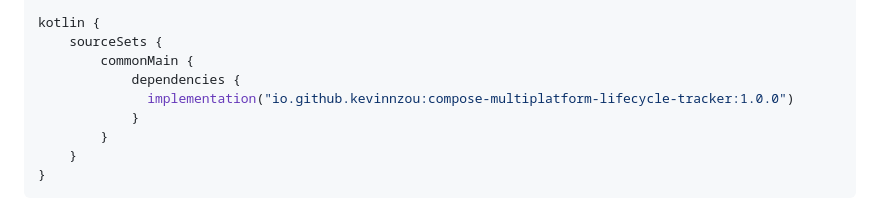
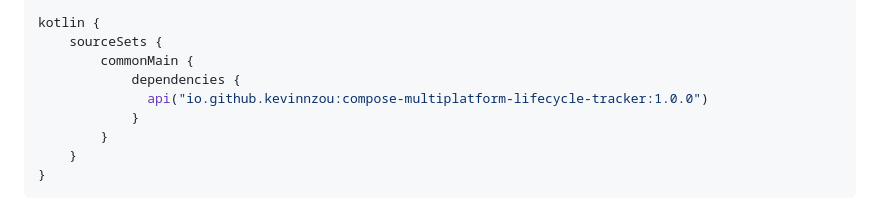
Before and after one commit to KevinnZou/compose-multiplatform-lifecycle-tracker, a Markdown page: README.md, the part around the change. Drawn GitHub-style.

```diff
--- a/README.md
+++ b/README.md
@@ -100,7 +100,7 @@ kotlin {
     sourceSets {
         commonMain {
             dependencies {
-              implementation("io.github.kevinnzou:compose-multiplatform-lifecycle-tracker:1.0.0")
+              api("io.github.kevinnzou:compose-multiplatform-lifecycle-tracker:1.0.0")
             }
         }
     }
```
